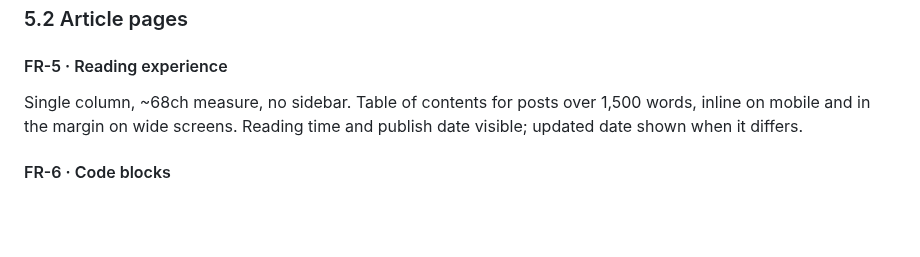
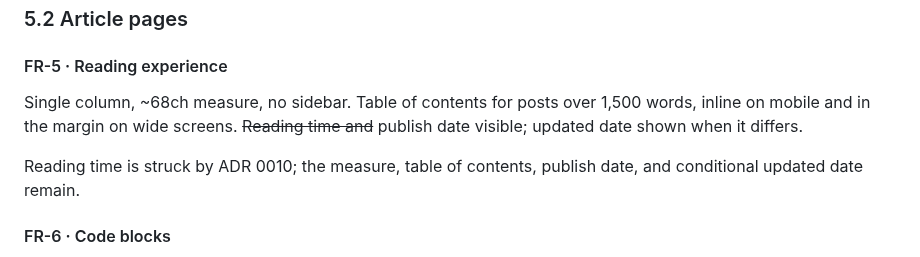
Before and after one commit to dw3105/siduri-web, a Markdown page: docs/site-requirements.md, the part around the change. Rendered like a GitHub page; blank space fills up the shorter version.

Commit message:
amend: FR-5 — reading time
Strike only the reading-time phrase and retain the article reading experience.\nKeep the separate tag annotation outside this clause amendment.

```diff
--- a/docs/site-requirements.md
+++ b/docs/site-requirements.md
@@ -195,7 +195,9 @@ Images are optimized at build time to WebP/AVIF with explicit width and height a
 ### 5.2 Article pages
 
 #### FR-5 · Reading experience
-Single column, ~68ch measure, no sidebar. Table of contents for posts over 1,500 words, inline on mobile and in the margin on wide screens. Reading time and publish date visible; updated date shown when it differs.
+Single column, ~68ch measure, no sidebar. Table of contents for posts over 1,500 words, inline on mobile and in the margin on wide screens. ~~Reading time and~~ publish date visible; updated date shown when it differs.
+
+Reading time is struck by ADR 0010; the measure, table of contents, publish date, and conditional updated date remain.
 
 #### FR-6 · Code blocks
 Syntax highlighting applied at build time — no client-side highlighter. Copy button, language label, optional filename caption, and horizontal scroll rather than wrapping. Given the subject matter, code blocks are primary content and get first-class typographic treatment.
```
Also changed, not shown: docs/adr/0010-fr5-reading-time-is-struck.md (added, +21 -0 lines).
